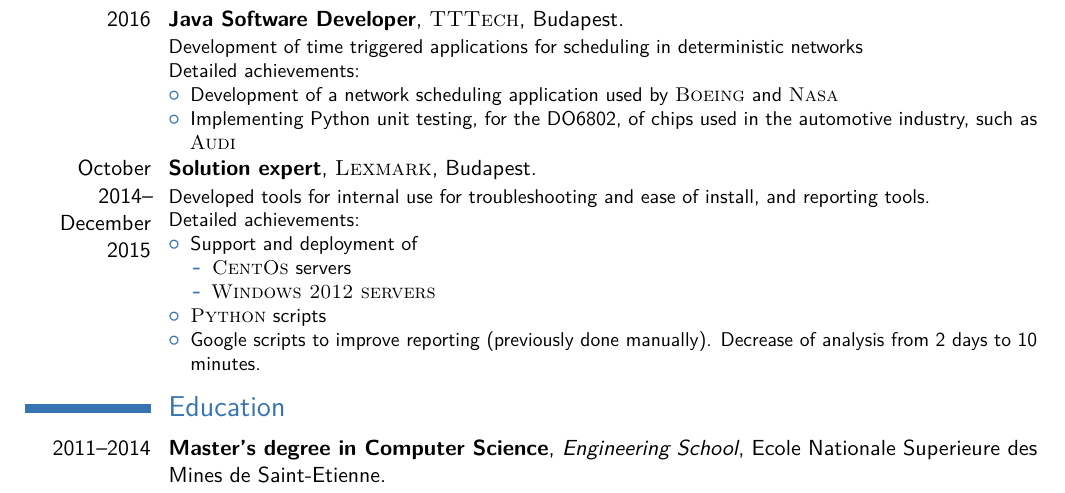
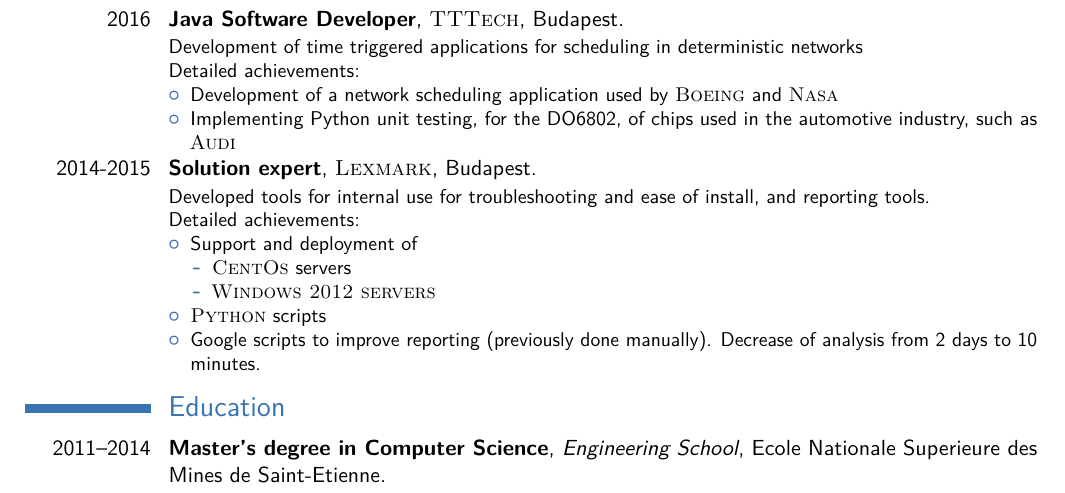
Before and after one commit to Programming-Fun/MyCV, a LaTeX CV (asettouf_resume.tex): part of the page, cut so that both start at the same text. Compiled offline with pdfLaTeX.

Commit message:
Update english CV

```diff
--- a/asettouf_resume.tex
+++ b/asettouf_resume.tex
@@ -82,7 +82,7 @@ Detailed achievements:
 \end{itemize}
 }
 %------------------------------------------------
-\cventry{October 2014--December 2015}{Solution expert}{\textsc{Lexmark}}{Budapest}{}{Developed tools for internal use for troubleshooting and ease of install, and reporting tools.
+\cventry{2014-2015}{Solution expert}{\textsc{Lexmark}}{Budapest}{}{Developed tools for internal use for troubleshooting and ease of install, and reporting tools.
 \newline{}
 Detailed achievements:
 \begin{itemize}
```
